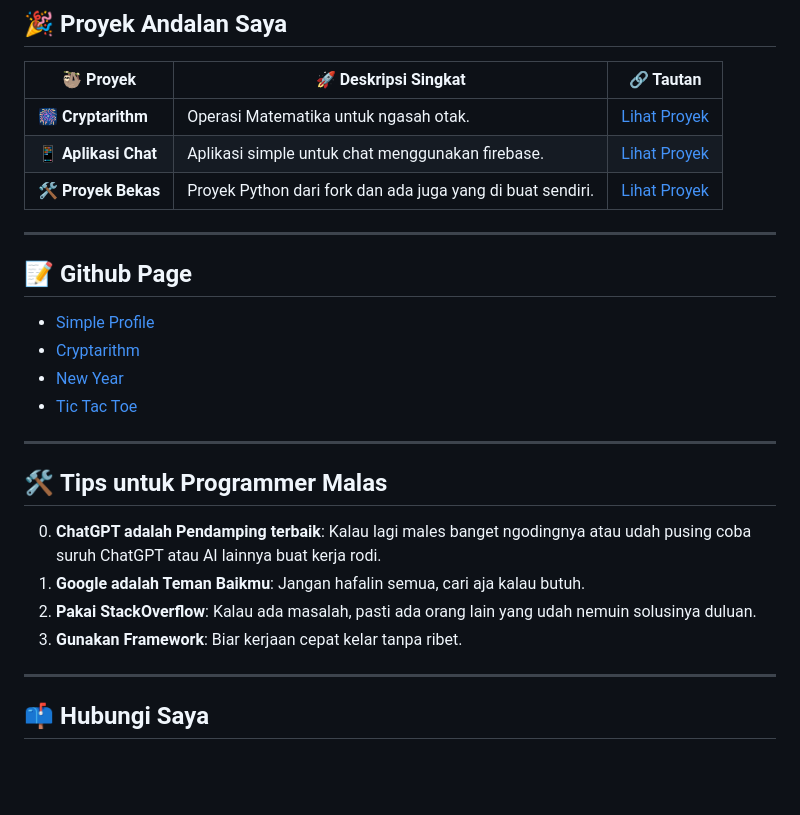
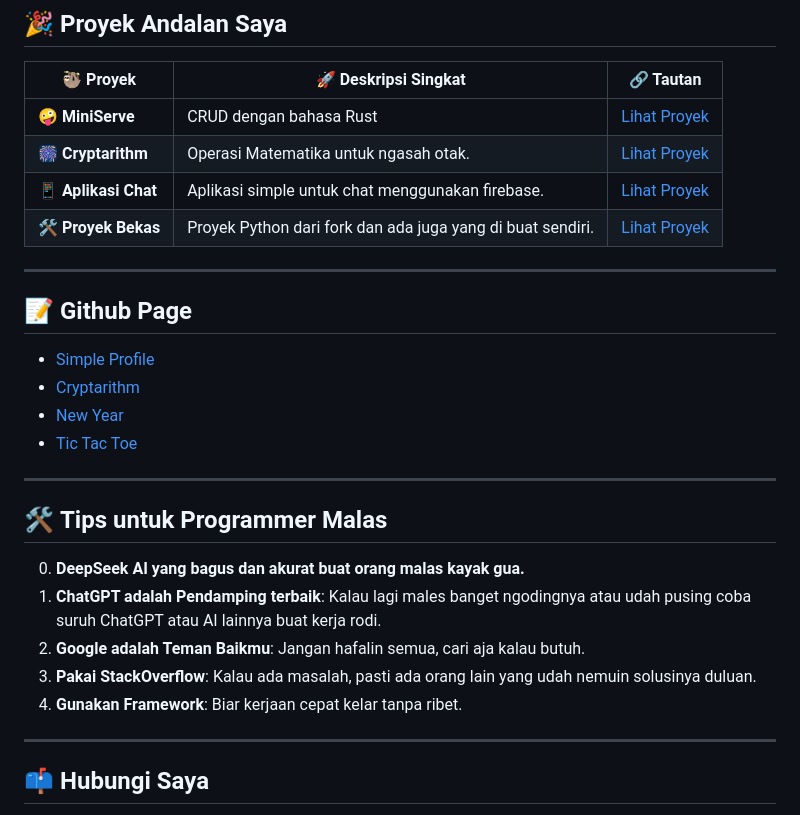
Before and after one commit to Kynonim/Kynonim, a Markdown page: README.md, the part around the change printed below. Rendered like a GitHub page; blank space fills up the shorter version.

```diff
--- a/README.md
+++ b/README.md
@@ -25,7 +25,8 @@ Halo, nama saya **Riky Ripaldo**! Saya adalah seorang programmer yang… ya, sed
 ## 🎉 **Proyek Andalan Saya**
 | 🦥 Proyek                | 🚀 Deskripsi Singkat                              | 🔗 Tautan                          |
 |--------------------------|--------------------------------------------------|------------------------------------|
-| 🎆 **Cryptarithm**         | Operasi Matematika untuk ngasah otak.                 | [Lihat Proyek](https://github.com/Kynonim/kynonim.github.io) |
+| 🤪 **MiniServe**         | CRUD dengan bahasa Rust                          | [Lihat Proyek](https://github.com/Kynonim/MiniServe) |
+| 🎆 **Cryptarithm**         | Operasi Matematika untuk ngasah otak.                 | [Lihat Proyek](https://github.com/Kynonim/Cryptarithm) |
 | 📱 **Aplikasi Chat**    | Aplikasi simple untuk chat menggunakan firebase.            | [Lihat Proyek](https://github.com/Kynonim/Chatku) |
 | 🛠️ **Proyek Bekas**| Proyek Python dari fork dan ada juga yang di buat sendiri.              | [Lihat Proyek](https://github.com/Kynonim/riky) |
 
@@ -40,10 +41,11 @@ Halo, nama saya **Riky Ripaldo**! Saya adalah seorang programmer yang… ya, sed
 ---
 
 ## 🛠️ **Tips untuk Programmer Malas**
-0. **ChatGPT adalah Pendamping terbaik**: Kalau lagi males banget ngodingnya atau udah pusing coba suruh ChatGPT atau AI lainnya buat kerja rodi.
-1. **Google adalah Teman Baikmu**: Jangan hafalin semua, cari aja kalau butuh.
-2. **Pakai StackOverflow**: Kalau ada masalah, pasti ada orang lain yang udah nemuin solusinya duluan.
-3. **Gunakan Framework**: Biar kerjaan cepat kelar tanpa ribet.
+0. **DeepSeek AI yang bagus dan akurat buat orang malas kayak gua.**
+1. **ChatGPT adalah Pendamping terbaik**: Kalau lagi males banget ngodingnya atau udah pusing coba suruh ChatGPT atau AI lainnya buat kerja rodi.
+2. **Google adalah Teman Baikmu**: Jangan hafalin semua, cari aja kalau butuh.
+3. **Pakai StackOverflow**: Kalau ada masalah, pasti ada orang lain yang udah nemuin solusinya duluan.
+4. **Gunakan Framework**: Biar kerjaan cepat kelar tanpa ribet.
 
 ---
 
```
Also changed, not shown: other parts of README.md (+2 -2 lines).
